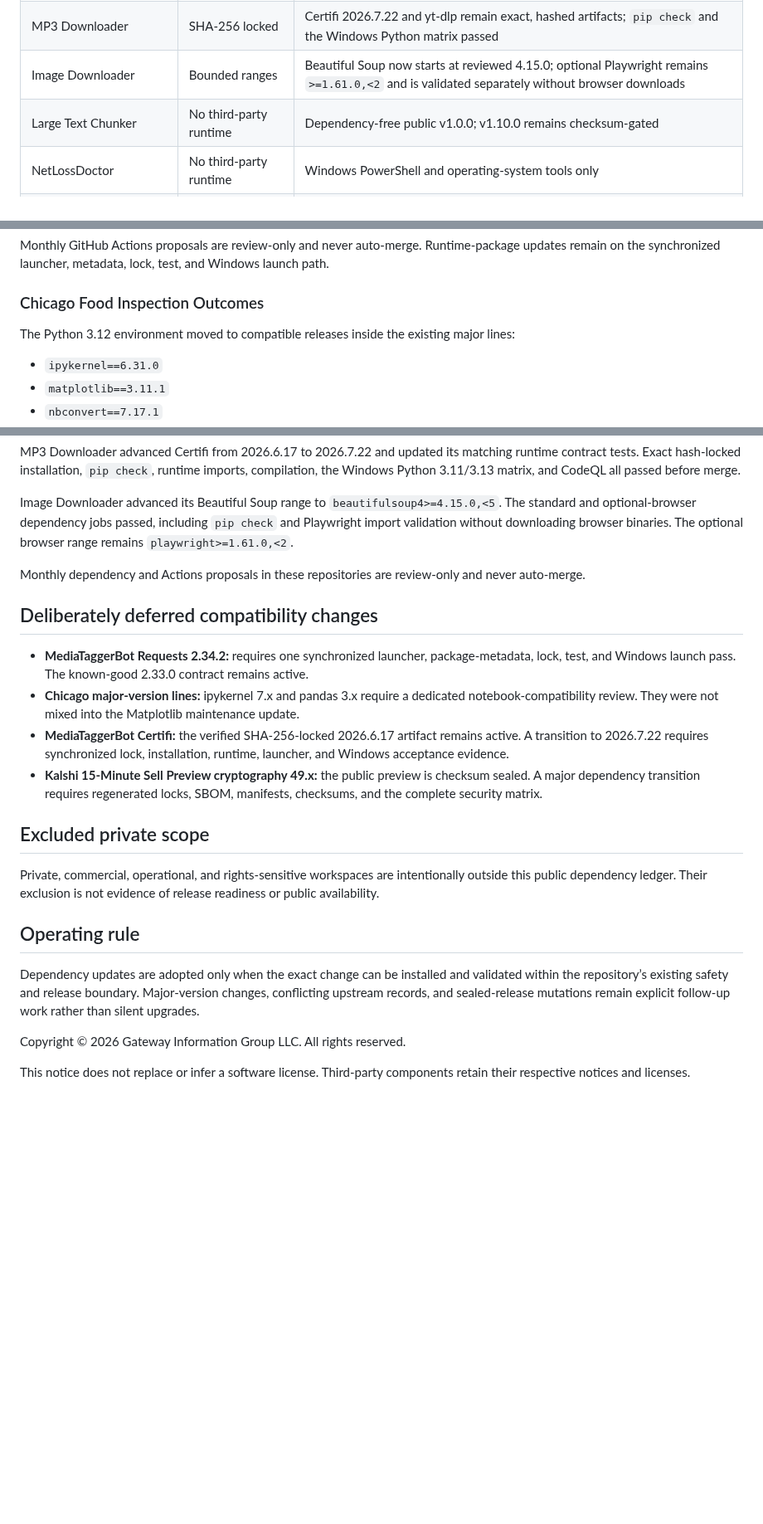
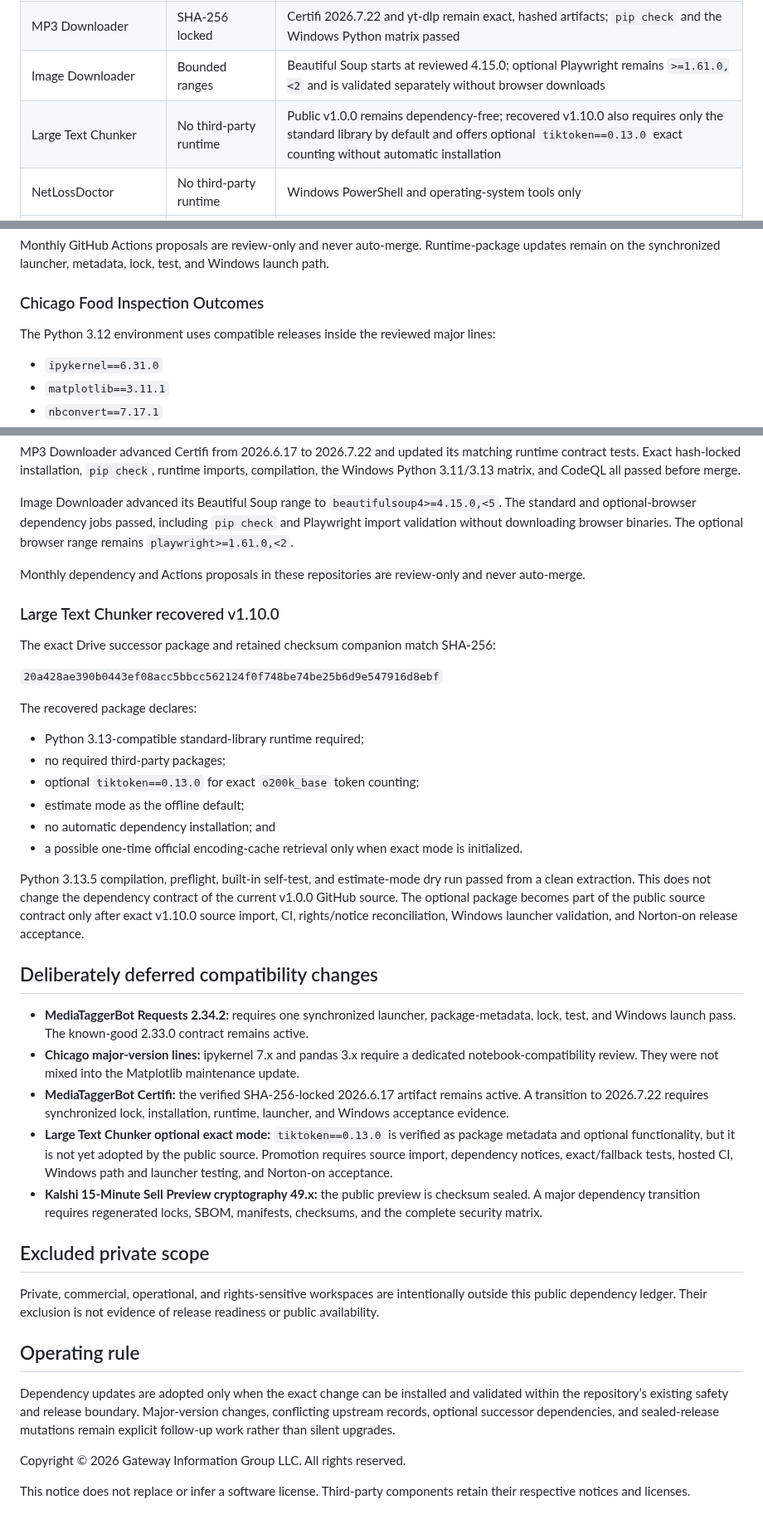
Before and after one commit to Jnapier2/Jnapier2, a Markdown page: DEPENDENCY_RECONCILIATION.md, 3 parts joined by grey strips. Shown at 83% size. Rendered like a GitHub page; blank space fills up the shorter version.

Commit message:
Document recovered successor dependency boundary
Copyright © 2026 Gateway Information Group LLC. All rights reserved.

```diff
--- a/DEPENDENCY_RECONCILIATION.md
+++ b/DEPENDENCY_RECONCILIATION.md
@@ -20,8 +20,8 @@ The machine-readable authority is [`.github/dependency-reconciliation.json`](.gi
 | Beta Earth | No third-party runtime | Public v0.4.11 declares no runtime dependencies; v0.5.0 remains checksum-gated |
 | Safe Video Downloader | Exact pin | `yt-dlp[default]` fixed at 2026.07.04; binary install, `pip check`, and Python 3.11–3.13 CI required |
 | MP3 Downloader | SHA-256 locked | Certifi 2026.7.22 and yt-dlp remain exact, hashed artifacts; `pip check` and the Windows Python matrix passed |
-| Image Downloader | Bounded ranges | Beautiful Soup now starts at reviewed 4.15.0; optional Playwright remains `>=1.61.0,<2` and is validated separately without browser downloads |
-| Large Text Chunker | No third-party runtime | Dependency-free public v1.0.0; v1.10.0 remains checksum-gated |
+| Image Downloader | Bounded ranges | Beautiful Soup starts at reviewed 4.15.0; optional Playwright remains `>=1.61.0,<2` and is validated separately without browser downloads |
+| Large Text Chunker | No third-party runtime | Public v1.0.0 remains dependency-free; recovered v1.10.0 also requires only the standard library by default and offers optional `tiktoken==0.13.0` exact counting without automatic installation |
 | NetLossDoctor | No third-party runtime | Windows PowerShell and operating-system tools only |
 | LAN Router Comms | No third-party runtime | Windows PowerShell and operating-system cryptography/networking only |
 | Windows Health Audit | No third-party runtime | Read-only Windows PowerShell with no package installation |
@@ -45,7 +45,7 @@ Monthly GitHub Actions proposals are review-only and never auto-merge. Runtime-p
 
 ### Chicago Food Inspection Outcomes
 
-The Python 3.12 environment moved to compatible releases inside the existing major lines:
+The Python 3.12 environment uses compatible releases inside the reviewed major lines:
 
 - `ipykernel==6.31.0`
 - `matplotlib==3.11.1`
@@ -64,11 +64,29 @@ Image Downloader advanced its Beautiful Soup range to `beautifulsoup4>=4.15.0,<5
 
 Monthly dependency and Actions proposals in these repositories are review-only and never auto-merge.
 
+### Large Text Chunker recovered v1.10.0
+
+The exact Drive successor package and retained checksum companion match SHA-256:
+
+`20a428ae390b0443ef08acc5bbcc562124f0f748be74be25b6d9e547916d8ebf`
+
+The recovered package declares:
+
+- Python 3.13-compatible standard-library runtime required;
+- no required third-party packages;
+- optional `tiktoken==0.13.0` for exact `o200k_base` token counting;
+- estimate mode as the offline default;
+- no automatic dependency installation; and
+- a possible one-time official encoding-cache retrieval only when exact mode is initialized.
+
+Python 3.13.5 compilation, preflight, built-in self-test, and estimate-mode dry run passed from a clean extraction. This does not change the dependency contract of the current v1.0.0 GitHub source. The optional package becomes part of the public source contract only after exact v1.10.0 source import, CI, rights/notice reconciliation, Windows launcher validation, and Norton-on release acceptance.
+
 ## Deliberately deferred compatibility changes
 
 - **MediaTaggerBot Requests 2.34.2:** requires one synchronized launcher, package-metadata, lock, test, and Windows launch pass. The known-good 2.33.0 contract remains active.
 - **Chicago major-version lines:** ipykernel 7.x and pandas 3.x require a dedicated notebook-compatibility review. They were not mixed into the Matplotlib maintenance update.
 - **MediaTaggerBot Certifi:** the verified SHA-256-locked 2026.6.17 artifact remains active. A transition to 2026.7.22 requires synchronized lock, installation, runtime, launcher, and Windows acceptance evidence.
+- **Large Text Chunker optional exact mode:** `tiktoken==0.13.0` is verified as package metadata and optional functionality, but it is not yet adopted by the public source. Promotion requires source import, dependency notices, exact/fallback tests, hosted CI, Windows path and launcher testing, and Norton-on acceptance.
 - **Kalshi 15-Minute Sell Preview cryptography 49.x:** the public preview is checksum sealed. A major dependency transition requires regenerated locks, SBOM, manifests, checksums, and the complete security matrix.
 
 ## Excluded private scope
@@ -77,7 +95,7 @@ Private, commercial, operational, and rights-sensitive workspaces are intentiona
 
 ## Operating rule
 
-Dependency updates are adopted only when the exact change can be installed and validated within the repository’s existing safety and release boundary. Major-version changes, conflicting upstream records, and sealed-release mutations remain explicit follow-up work rather than silent upgrades.
+Dependency updates are adopted only when the exact change can be installed and validated within the repository’s existing safety and release boundary. Major-version changes, conflicting upstream records, optional successor dependencies, and sealed-release mutations remain explicit follow-up work rather than silent upgrades.
 
 Copyright © 2026 Gateway Information Group LLC. All rights reserved.
 
```
Also changed, not shown: other parts of DEPENDENCY_RECONCILIATION.md (+1 -1 lines).
